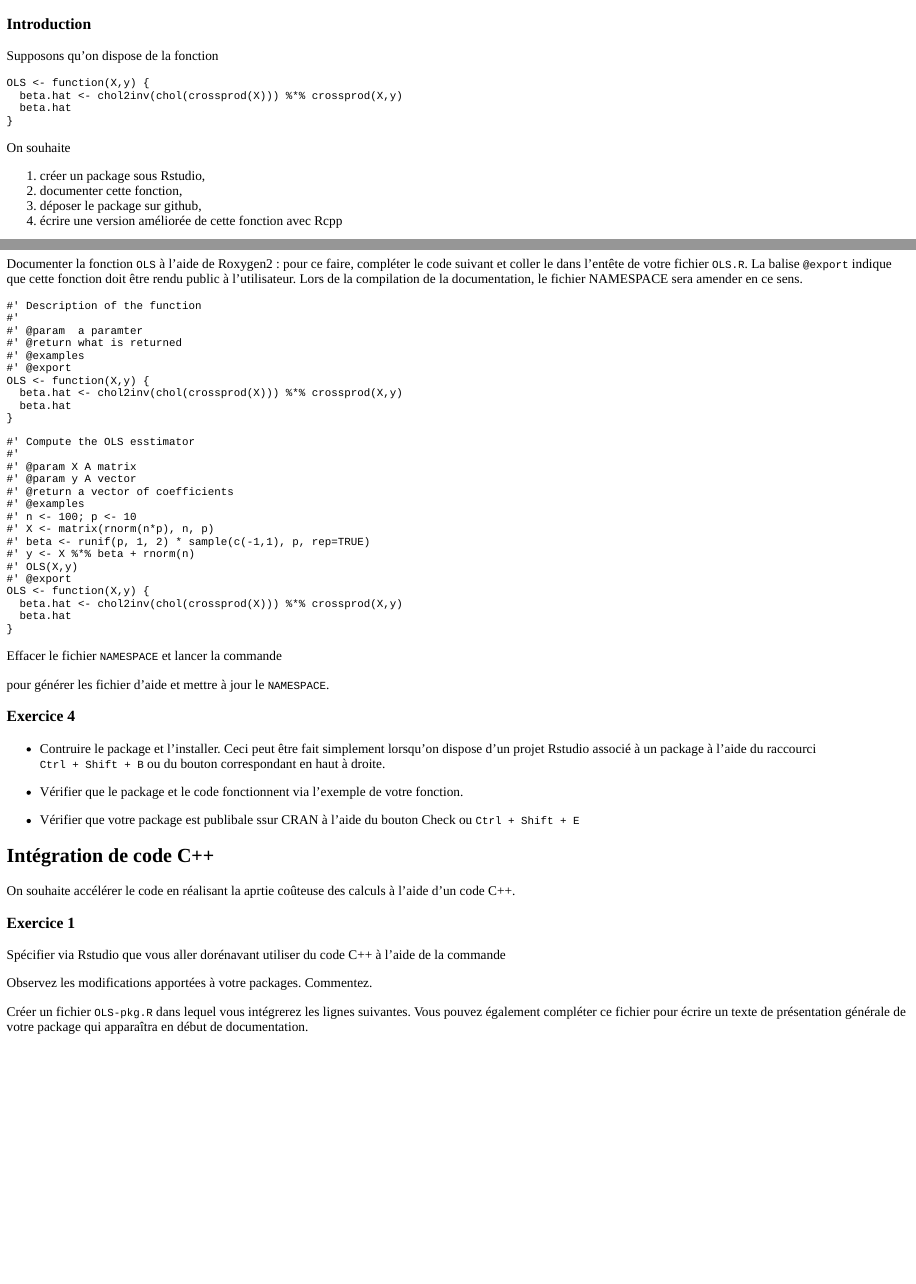
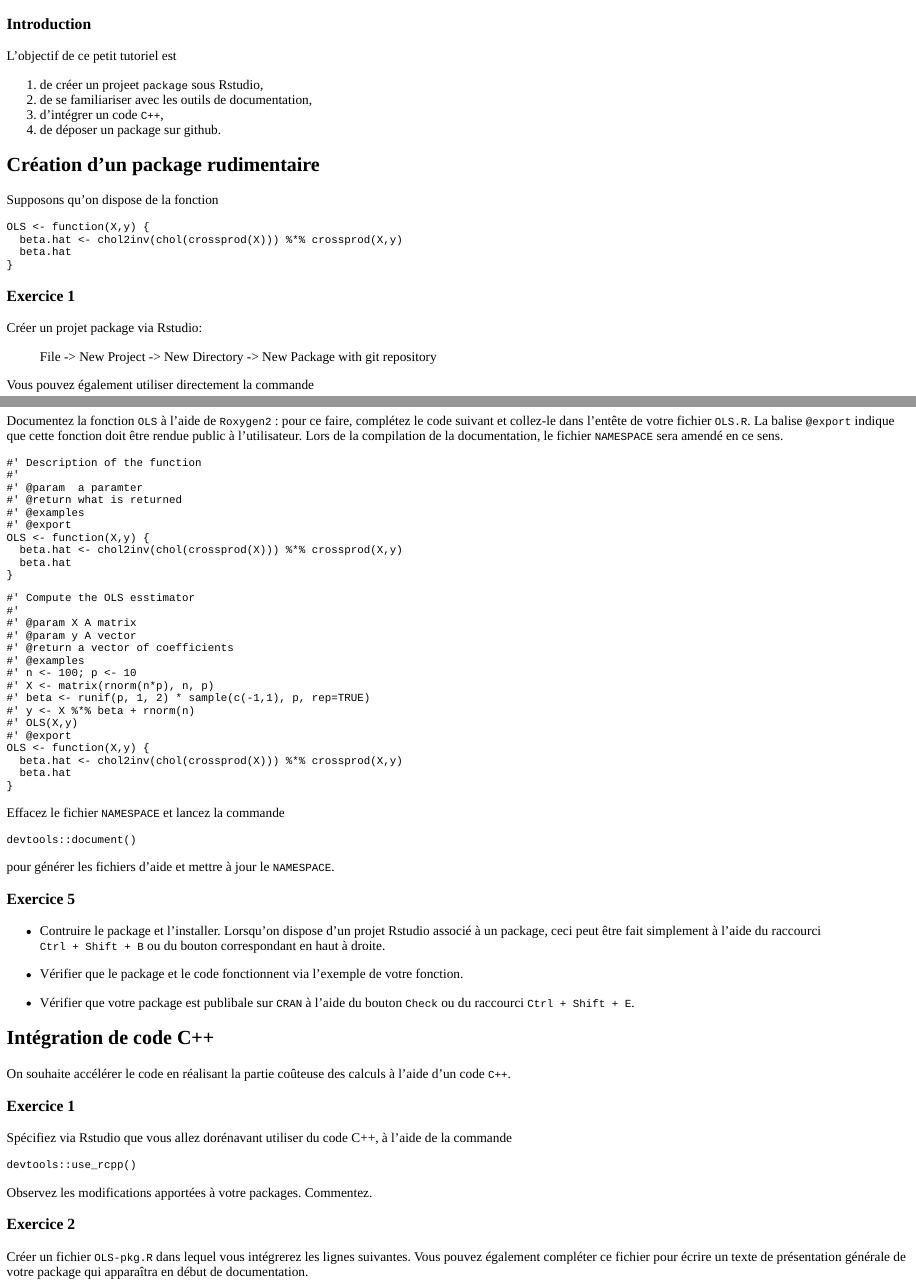
Before and after one commit to SeverineBord/SB_package, an R Markdown document (tutoPackage/tutoPackages.Rmd): the page in a window 1100 px wide, from its top, and a second part further down, joined at a grey line. The pictures show the output file tutoPackage/tutoPackages.html that the author committed with the source, opened offline; long lines of code are wrapped.

Commit message:
typo tuto packages

````diff
--- a/tutoPackage/tutoPackages.Rmd
+++ b/tutoPackage/tutoPackages.Rmd
@@ -11,6 +11,15 @@ knitr::opts_chunk$set(echo = FALSE)
 
 ### Introduction
 
+L'objectif de ce petit tutoriel est
+
+1. de créer un projeet `package` sous Rstudio,
+2. de se familiariser avec les outils de documentation,
+3. d'intégrer un code `C++`,
+4. de déposer un package sur github.
+
+## Création d'un package rudimentaire
+
 Supposons qu'on dispose de la fonction
 
 ```{r simple-OLS, echo=TRUE}
@@ -20,9 +29,4 @@ OLS <- function(X,y) {
 }
 ```
 
-On souhaite
-
-1. créer un package sous Rstudio,
-2. documenter cette fonction,
-3. déposer le package sur github,
-4. écrire une version améliorée de cette fonction avec Rcpp
+### Exercice 1
@@ -31,10 +33,11 @@ On souhaite
 
 Créer un projet package via Rstudio:
-  File -> New Project -> New Directory -> New Package with git repository
+
+  > File -> New Project -> New Directory -> New Package with git repository
 
 Vous pouvez également utiliser directement la commande
 
-```{r, eval=FALSE}
+```{r, eval=FALSE, echo=TRUE}
 devtools::create("OLSfit")
 ```
 
@@ -54,5 +57,5 @@ person("First", "Last", email = "first.last@example.com", role = c("aut", "cre")
 
-Documenter la fonction `OLS` à l'aide de Roxygen2 : pour ce faire, compléter le code suivant et coller le dans l'entête de votre fichier `OLS.R`. La balise `@export` indique que cette fonction doit être rendu public à l'utilisateur. Lors de la compilation de la documentation, le fichier NAMESPACE sera amender en ce sens.
+Documentez la fonction `OLS` à l'aide de `Roxygen2` : pour ce faire, complétez le code suivant et collez-le dans l'entête de votre fichier `OLS.R`. La balise `@export` indique que cette fonction doit être rendue public à l'utilisateur. Lors de la compilation de la documentation, le fichier `NAMESPACE` sera amendé en ce sens.
 
 ```{r roxygen2, exercise=TRUE, exercise.lines = 10}
 #' Description of the function
@@ -86,5 +89,5 @@ OLS <- function(X,y) {
 }
 ```
 
-Effacer le fichier `NAMESPACE` et lancer la commande
+Effacez le fichier `NAMESPACE` et lancez la commande
 
@@ -92,21 +95,21 @@ Effacer le fichier `NAMESPACE` et lancer la commande
 devtools::document()
 ```
 
-pour générer les fichier d'aide et mettre à jour le `NAMESPACE`.
+pour générer les fichiers d'aide et mettre à jour le `NAMESPACE`.
 
-### Exercice 4
+### Exercice 5
 
-  * Contruire le package et l'installer. Ceci peut être fait simplement lorsqu'on dispose d'un projet Rstudio associé à un package à l'aide du raccourci `Ctrl + Shift + B` ou du bouton correspondant en haut à droite.
+  * Contruire le package et l'installer. Lorsqu'on dispose d'un projet Rstudio associé à un package, ceci peut être fait simplement à l'aide du raccourci `Ctrl + Shift + B` ou du bouton correspondant en haut à droite.
 
   * Vérifier que le package et le code fonctionnent via l'exemple de votre fonction.
 
-  * Vérifier que votre package est publibale ssur CRAN à l'aide du bouton Check ou `Ctrl + Shift + E`
+  * Vérifier que votre package est publibale sur `CRAN` à l'aide du bouton `Check` ou du raccourci `Ctrl + Shift + E`.
 
 ## Intégration de code C++
 
-On souhaite accélérer le code en réalisant la aprtie coûteuse des calculs à l'aide d'un code C++.
+On souhaite accélérer le code en réalisant la partie coûteuse des calculs à l'aide d'un code `C++`.
 
 ### Exercice 1
 
-Spécifier via Rstudio que vous aller dorénavant utiliser du code C++ à l'aide de la commande
+Spécifiez via Rstudio que vous allez dorénavant utiliser du code C++, à l'aide de la commande
 
@@ -116,5 +119,7 @@ devtools::use_rcpp()
 
 Observez les modifications apportées à votre packages. Commentez.
 
+### Exercice 2
+
 Créer un fichier `OLS-pkg.R` dans lequel vous intégrerez les lignes suivantes. Vous pouvez également compléter ce fichier pour écrire un texte de présentation générale de votre package qui apparaîtra en début de documentation.
 
````
Also changed, not shown: tutoPackage/tutoPackages.html, tutoPackage/tutoPackages.Rmd (32 more changed lines).
